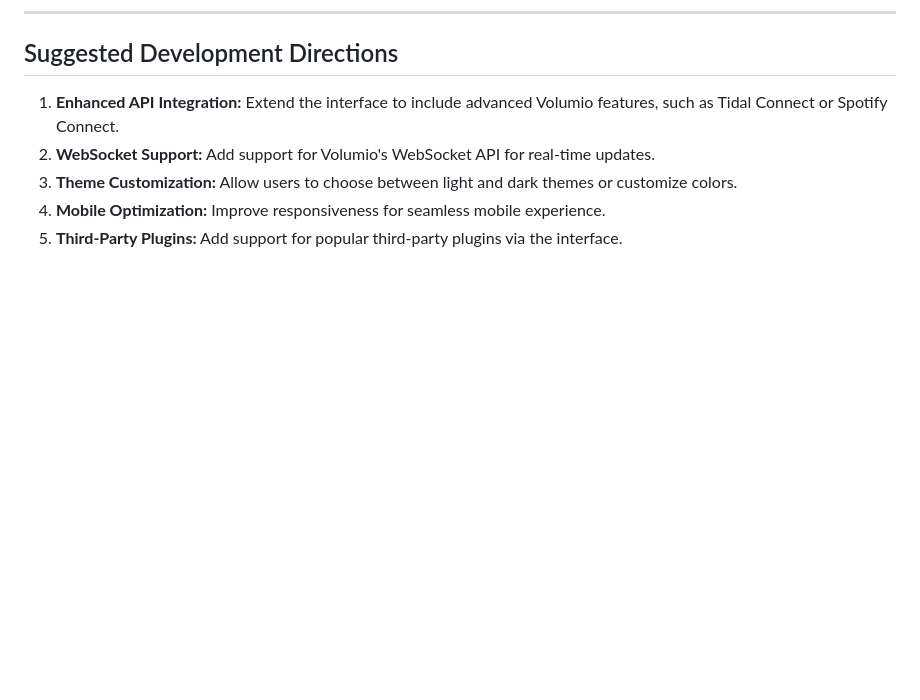
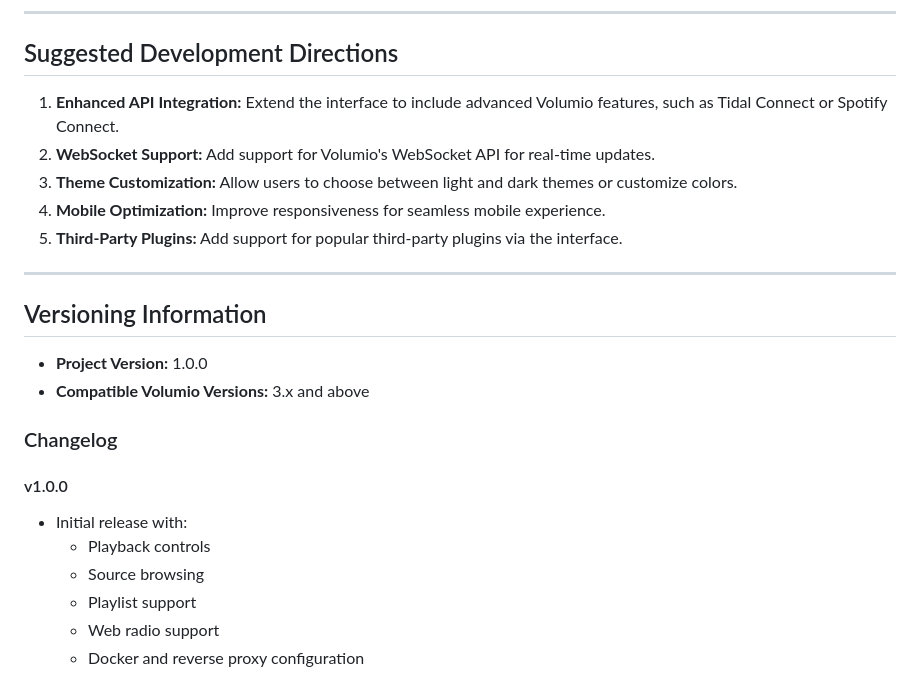
Before and after one commit to foonerd/volumio-web-control-proxy, a Markdown page: README.md, the part around the change. Rendered like a GitHub page; blank space fills up the shorter version.

Commit message:
Added versioning and Changelog

```diff
--- a/README.md
+++ b/README.md
@@ -152,3 +152,20 @@ volumio-web-control-proxy/
 3. **Theme Customization:** Allow users to choose between light and dark themes or customize colors.
 4. **Mobile Optimization:** Improve responsiveness for seamless mobile experience.
 5. **Third-Party Plugins:** Add support for popular third-party plugins via the interface.
+
+---
+
+## Versioning Information
+
+- **Project Version:** 1.0.0
+- **Compatible Volumio Versions:** 3.x and above
+
+### Changelog
+
+#### v1.0.0
+- Initial release with:
+  - Playback controls
+  - Source browsing
+  - Playlist support
+  - Web radio support
+  - Docker and reverse proxy configuration
```
